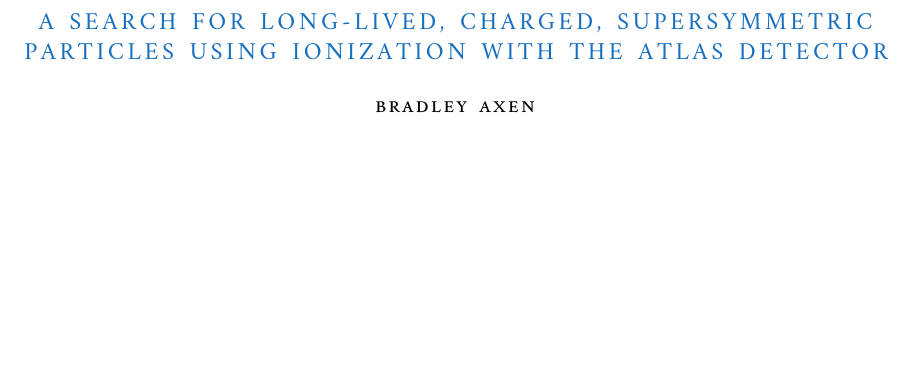
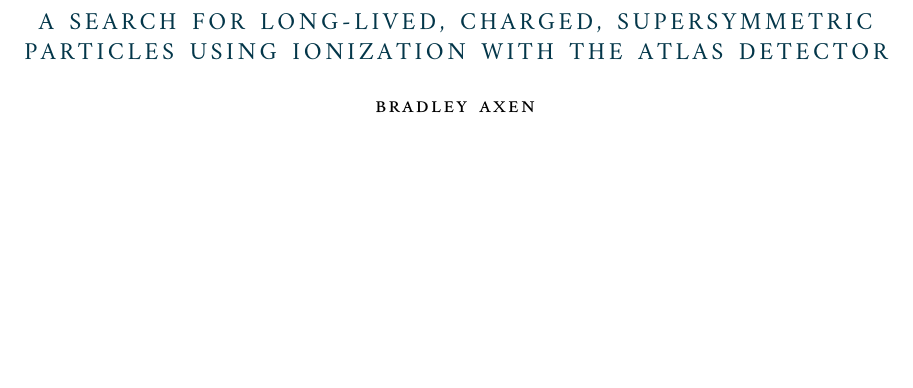
Before and after one commit to baxen/thesis, a LaTeX thesis (axen_thesis.tex, which reads classicthesis-config.tex, classicthesis.sty, frontback/Titlepage.tex): part of page 1 of 29, cut so that both start at the same text. Compiled offline with XeLaTeX; a missing font is replaced by an installed copy or a similar font.

Commit message:
Updated color scheme.

```diff
--- a/classicthesis-config.tex
+++ b/classicthesis-config.tex
@@ -157,7 +157,7 @@
 %\lstset{emph={trueIndex,root},emphstyle=\color{BlueViolet}}%\underbar} % For special keywords
 \lstset{language=[LaTeX]Tex,%C++ % Specify the language(s) for listings here
 morekeywords={PassOptionsToPackage,selectlanguage},
-keywordstyle=\color{RoyalBlue}, % Add \bfseries for bold
+keywordstyle=\color{highlight}, % Add \bfseries for bold
 basicstyle=\small\ttfamily, % Makes listings a smaller font size and a different font
 %identifierstyle=\color{NavyBlue}, % Color of text inside brackets
 commentstyle=\color{Green}\ttfamily, % Color of comments
@@ -192,7 +192,7 @@
 breaklinks=true, pdfpagemode=UseNone, pageanchor=true, pdfpagemode=UseOutlines,%
 plainpages=false, bookmarksnumbered, bookmarksopen=true, bookmarksopenlevel=1,%
 hypertexnames=true, pdfhighlight=/O,%nesting=true,%frenchlinks,%
-urlcolor=webbrown, linkcolor=RoyalBlue, citecolor=webgreen, %pagecolor=RoyalBlue,%
+urlcolor=highlight, linkcolor=highlight, citecolor=highlight, %pagecolor=RoyalBlue,%
     %urlcolor=Black, linkcolor=Black, citecolor=Black, %pagecolor=Black,%
 %------------------------------------------------
 % PDF file meta-information
--- a/classicthesis.sty
+++ b/classicthesis.sty
@@ -183,8 +183,8 @@
 \PassOptionsToPackage{dvipsnames}{xcolor}
     \RequirePackage{xcolor} % [dvipsnames]
 \definecolor{halfgray}{gray}{0.55} % chapter numbers will be semi transparent .5 .55 .6 .0
-\definecolor{webgreen}{rgb}{0,.5,0}
-\definecolor{webbrown}{rgb}{.6,0,0}
+\definecolor{highlight}{HTML}{036564}
+\definecolor{title}{HTML}{033649}
 
 % ********************************************************************
 % Font Stuff
@@ -381,7 +381,7 @@
     \titleformat{\part}[display]
         {\normalfont\centering\large}%
         {\thispagestyle{empty}\partname~\MakeTextUppercase{\thepart}}{1em}%
-        {\color{RoyalBlue}\spacedallcaps}[\bigskip\normalfont\normalsize\color{Black}\begin{quote}\ct@parttext\end{quote}]
+        {\color{highlight}\spacedallcaps}[\bigskip\normalfont\normalsize\color{Black}\begin{quote}\ct@parttext\end{quote}]
     }{\relax}
     % chapters
     \ifthenelse{\boolean{@linedheaders}}%
@@ -452,7 +452,7 @@
 %      \renewcommand{\cftpartaftersnum}{\cftchapaftersnum}%
 %      \renewcommand{\cftpartaftersnumb}{\quad}%
 %      \setlength{\cftpartnumwidth}{\cftpartnumwidth}
-      \renewcommand{\cftpartfont}{\color{RoyalBlue}\normalfont}%
+      \renewcommand{\cftpartfont}{\color{highlight}\normalfont}%
       \renewcommand{\cftpartpagefont}{\normalfont}%
       \ifthenelse{\boolean{@dottedtoc}}{\relax}%
       {%
--- a/frontback/Titlepage.tex
+++ b/frontback/Titlepage.tex
@@ -10,7 +10,7 @@
 \vfill
 
 \begingroup
-\color{RoyalBlue}\spacedallcaps{\myTitle} \\ \bigskip % Thesis title
+\color{title}\spacedallcaps{\myTitle} \\ \bigskip % Thesis title
 \endgroup
 
 \spacedlowsmallcaps{\myName} % Your name
```
Also changed, not shown: README.md, figures/scheme.png (added).
